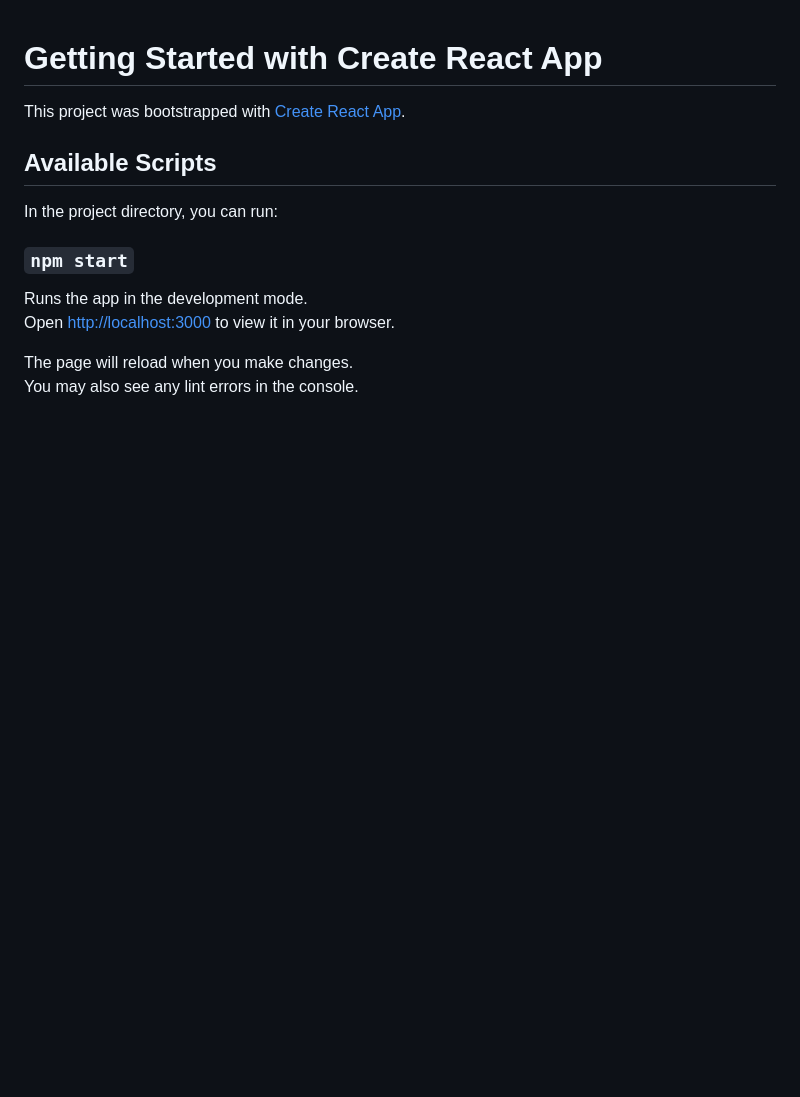
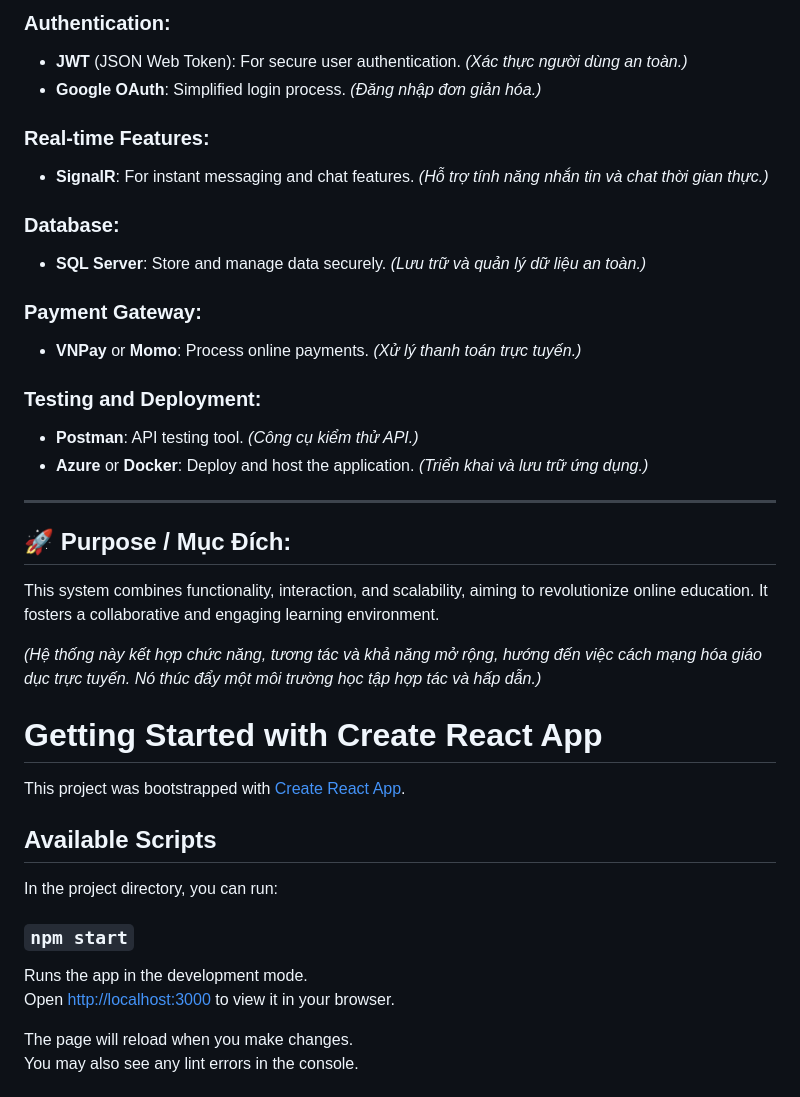
Before and after one commit to itsductai/quizz-app, a Markdown page: README.md, the part around the change printed below. Rendered like a GitHub page; blank space fills up the shorter version.

```diff
--- a/README.md
+++ b/README.md
@@ -1,3 +65,27 @@
+### Authentication:
+- **JWT** (JSON Web Token): For secure user authentication. *(Xác thực người dùng an toàn.)*
+- **Google OAuth**: Simplified login process. *(Đăng nhập đơn giản hóa.)*
+
+### Real-time Features:
+- **SignalR**: For instant messaging and chat features. *(Hỗ trợ tính năng nhắn tin và chat thời gian thực.)*
+
+### Database:
+- **SQL Server**: Store and manage data securely. *(Lưu trữ và quản lý dữ liệu an toàn.)*
+
+### Payment Gateway:
+- **VNPay** or **Momo**: Process online payments. *(Xử lý thanh toán trực tuyến.)*
+
+### Testing and Deployment:
+- **Postman**: API testing tool. *(Công cụ kiểm thử API.)*
+- **Azure** or **Docker**: Deploy and host the application. *(Triển khai và lưu trữ ứng dụng.)*
+
+---
+
+## 🚀 Purpose / Mục Đích:
+This system combines functionality, interaction, and scalability, aiming to revolutionize online education. It fosters a collaborative and engaging learning environment.
+
+*(Hệ thống này kết hợp chức năng, tương tác và khả năng mở rộng, hướng đến việc cách mạng hóa giáo dục trực tuyến. Nó thúc đẩy một môi trường học tập hợp tác và hấp dẫn.)*
+
 # Getting Started with Create React App
 
 This project was bootstrapped with [Create React App](https://github.com/facebook/create-react-app).
```
Also changed, not shown: other parts of README.md (+64 -55 lines).
